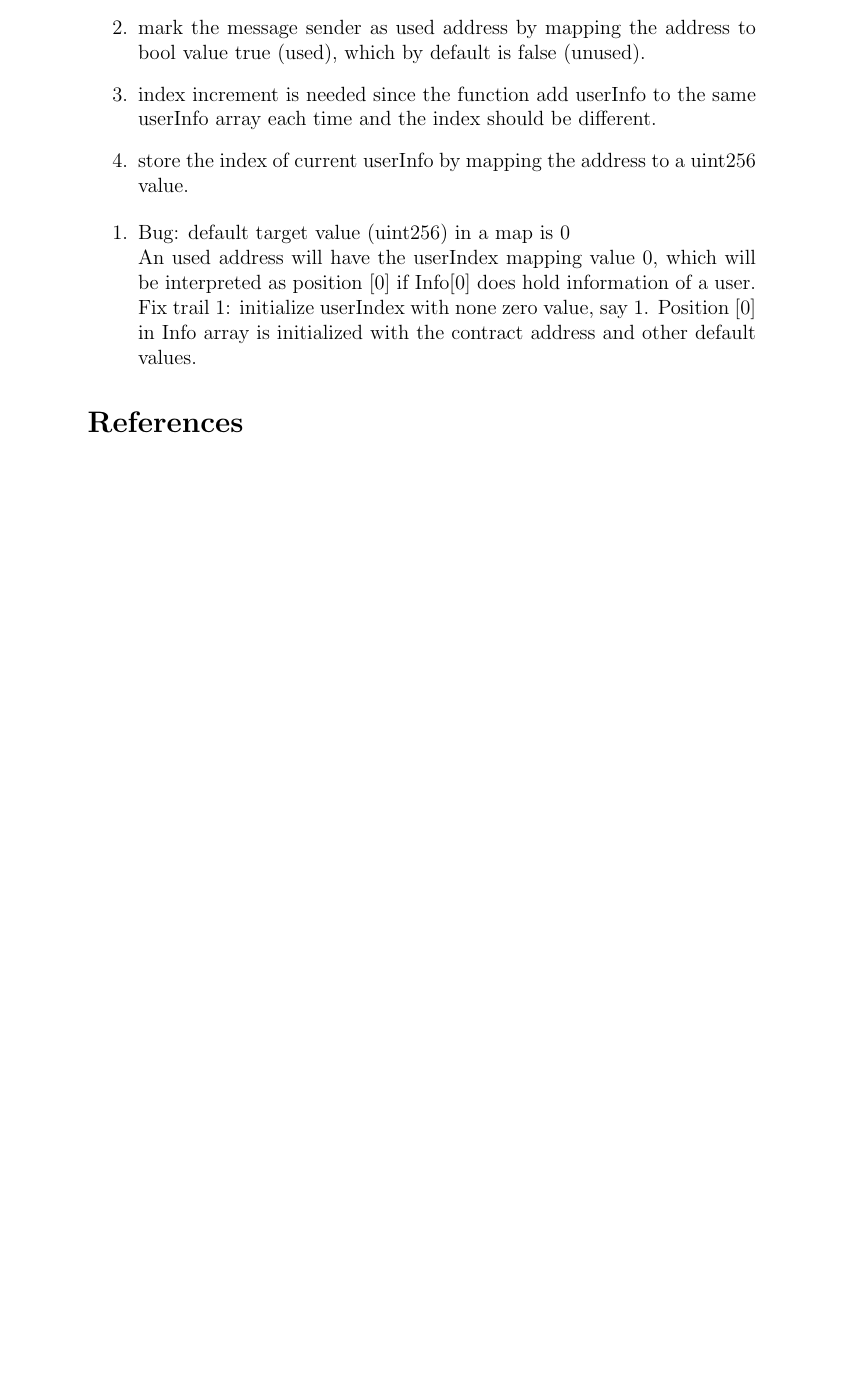
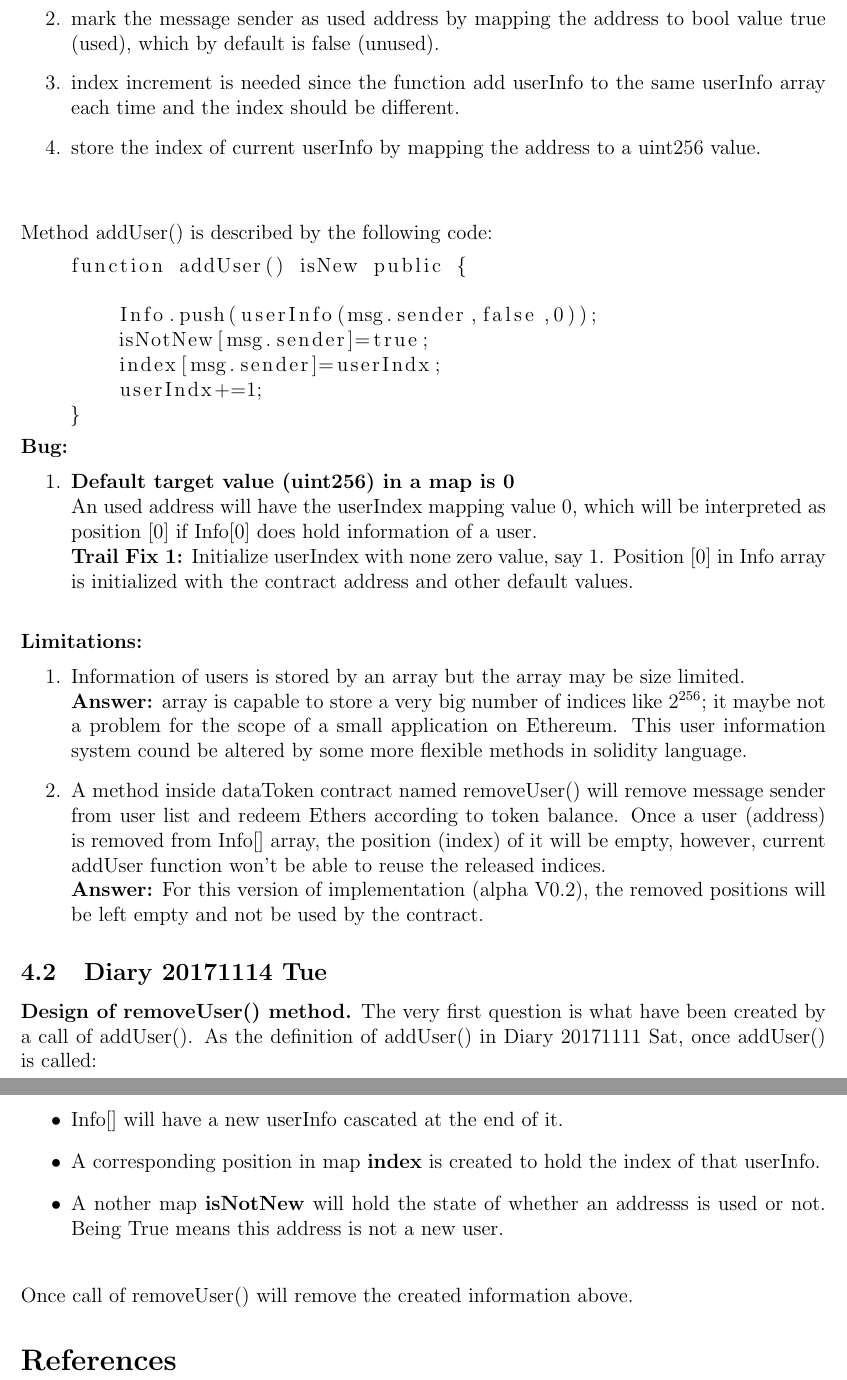
Before and after one commit to Nero51908/DataToken, a LaTeX paper (devlog/datatoken_devlog.tex): part of page 5 of 5 before the commit and two parts of pages 5 and 6 of 6 after it, the two joined at a grey line, cut so that both start at the same text, the shorter picture padded with empty space. Compiled offline with pdfLaTeX.

Commit message:
20171114

```diff
--- a/devlog/datatoken_devlog.tex
+++ b/devlog/datatoken_devlog.tex
@@ -40,9 +40,11 @@
 \usepackage[colorinlistoftodos]{todonotes}
 \usepackage{listings}
 \usepackage{hyperref}
+\usepackage{fullpage}
 %\usepackage{harvard}
 
 \begin{document}
+
 
 \begin{titlepage}
 
@@ -230,17 +230,62 @@ the function:
     \item index increment is needed since the function add userInfo
     to the same userInfo array each time and the index should be different.
     \item store the index of current userInfo by mapping the address to
-    a uint256 value.
+    a uint256 value.\\\\
 \end{enumerate}
+Method addUser() is described by the following code:
+\begin{lstlisting}
+    function addUser() isNew public {
+
+        Info.push(userInfo(msg.sender,false,0));
+        isNotNew[msg.sender]=true;
+        index[msg.sender]=userIndx;
+        userIndx+=1;
+    }
+\end{lstlisting}
+\noindent
+\textbf{Bug:}
 \begin{enumerate}
-    \item Bug: default target value (uint256) in a map is 0\\
+    \item \textbf{Default target value (uint256) in a map is 0}\\
     An used address will have the userIndex mapping value 0, which
     will be interpreted as position [0] if Info[0] does hold information
     of a user.\\
-    Fix trail 1: initialize userIndex with none zero value, say 1.
+    \textbf{Trail Fix 1:} Initialize userIndex with none zero value, say 1.
     Position [0] in Info array is initialized with the contract address
-    and other default values.
+    and other default values.\\
 \end{enumerate}
+\textbf{Limitations:}
+\begin{enumerate}
+    \item Information of users is stored by an array
+    but the array may be size limited.\\
+    \textbf{Answer:} array is capable to store a very big number of
+    indices like $2^{256}$; it maybe not a problem for the scope of a
+    small application on Ethereum. This user information system cound
+    be altered by some more flexible methods in solidity language.
+    \item  A method inside dataToken contract named removeUser() will
+    remove message sender from user list and redeem Ethers according
+    to token balance.
+    Once a user (address) is removed from Info[] array,
+    the position (index) of it
+    will be empty, however, current addUser function won't be able
+    to reuse the released indices.\\
+    \textbf{Answer:} For this version of implementation (alpha V0.2), the removed
+    positions will be left empty and not be used by the contract.
+
+\end{enumerate}
+\subsection{Diary 20171114 Tue}
+\textbf{Design of removeUser() method.}
+The very first question is what have been created
+by a call of addUser(). As the definition of addUser() in Diary 20171111 Sat,
+once addUser() is called:
+\begin{itemize}
+    \item Info[] will have a new userInfo cascated at the end of it.
+    \item A corresponding position in map \textbf{index} is created to hold
+    the index of that userInfo.
+    \item A nother map \textbf{isNotNew} will hold the state of whether an
+    addresss is used or not. Being True means this address is not a new user.
+    \\
+\end{itemize}
+Once call of removeUser() will remove the created information above.
 
 
 
```
Also changed, not shown: devlog/datatoken_devlog.pdf, devlog/datatoken_devlog.tex (32 more changed lines), 8 other files.
